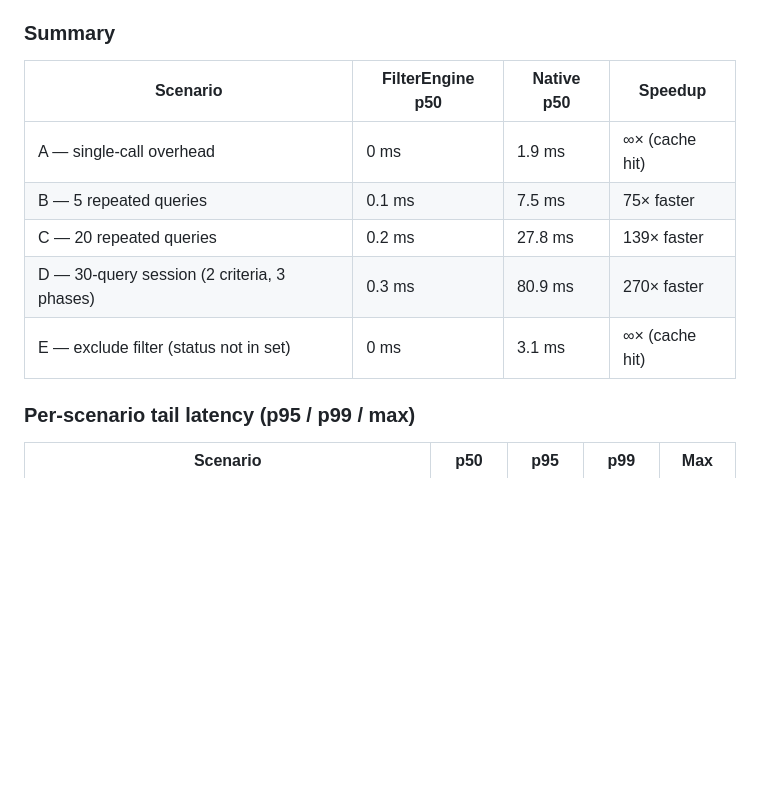
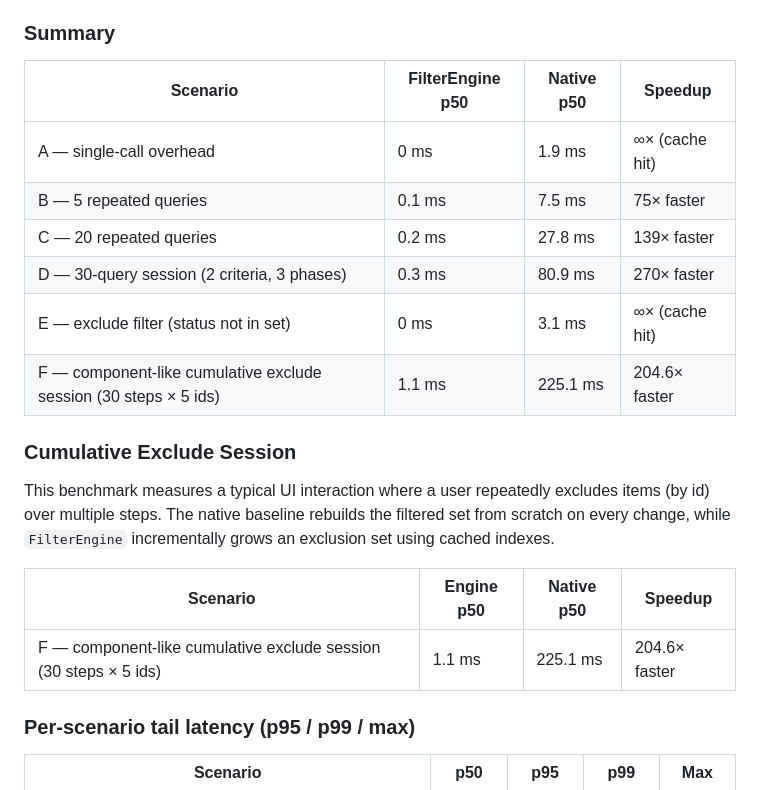
Before and after one commit to trae-op/mega-collection, a Markdown page: BENCHMARKS.md, the part around one of its changes. Drawn GitHub-style; blank space fills up the shorter version.

```diff
--- a/BENCHMARKS.md
+++ b/BENCHMARKS.md
@@ -60,13 +60,22 @@ These benchmarks compare `FilterEngine` against a baseline native `Array.filter`
 
 ### Summary
 
-| Scenario                                    | FilterEngine p50                        | Native p50                              | Speedup                                         |
-| ------------------------------------------- | --------------------------------------- | --------------------------------------- | ----------------------------------------------- |
-| A — single-call overhead                    | <span style="color:green">0 ms</span>   | <span style="color:#666">1.9 ms</span>  | <span style="color:green">∞× (cache hit)</span> |
-| B — 5 repeated queries                      | <span style="color:green">0.1 ms</span> | <span style="color:#666">7.5 ms</span>  | <span style="color:green">75× faster</span>     |
-| C — 20 repeated queries                     | <span style="color:green">0.2 ms</span> | <span style="color:#666">27.8 ms</span> | <span style="color:green">139× faster</span>    |
-| D — 30-query session (2 criteria, 3 phases) | <span style="color:green">0.3 ms</span> | <span style="color:#666">80.9 ms</span> | <span style="color:green">270× faster</span>    |
-| E — exclude filter (status not in set)      | <span style="color:green">0 ms</span>   | <span style="color:#666">3.1 ms</span>  | <span style="color:green">∞× (cache hit)</span> |
+| Scenario                                                         | FilterEngine p50                        | Native p50                               | Speedup                                         |
+| ---------------------------------------------------------------- | --------------------------------------- | ---------------------------------------- | ----------------------------------------------- |
+| A — single-call overhead                                         | <span style="color:green">0 ms</span>   | <span style="color:#666">1.9 ms</span>   | <span style="color:green">∞× (cache hit)</span> |
+| B — 5 repeated queries                                           | <span style="color:green">0.1 ms</span> | <span style="color:#666">7.5 ms</span>   | <span style="color:green">75× faster</span>     |
+| C — 20 repeated queries                                          | <span style="color:green">0.2 ms</span> | <span style="color:#666">27.8 ms</span>  | <span style="color:green">139× faster</span>    |
+| D — 30-query session (2 criteria, 3 phases)                      | <span style="color:green">0.3 ms</span> | <span style="color:#666">80.9 ms</span>  | <span style="color:green">270× faster</span>    |
+| E — exclude filter (status not in set)                           | <span style="color:green">0 ms</span>   | <span style="color:#666">3.1 ms</span>   | <span style="color:green">∞× (cache hit)</span> |
+| F — component-like cumulative exclude session (30 steps × 5 ids) | <span style="color:green">1.1 ms</span> | <span style="color:#666">225.1 ms</span> | <span style="color:green">204.6× faster</span>  |
+
+### Cumulative Exclude Session
+
+This benchmark measures a typical UI interaction where a user repeatedly excludes items (by id) over multiple steps. The native baseline rebuilds the filtered set from scratch on every change, while `FilterEngine` incrementally grows an exclusion set using cached indexes.
+
+| Scenario                                                         | Engine p50                              | Native p50                               | Speedup                                        |
+| ---------------------------------------------------------------- | --------------------------------------- | ---------------------------------------- | ---------------------------------------------- |
+| F — component-like cumulative exclude session (30 steps × 5 ids) | <span style="color:green">1.1 ms</span> | <span style="color:#666">225.1 ms</span> | <span style="color:green">204.6× faster</span> |
 
 ### Per-scenario tail latency (p95 / p99 / max)
 
```
Also changed, not shown: other parts of BENCHMARKS.md (+1 -24 lines).
